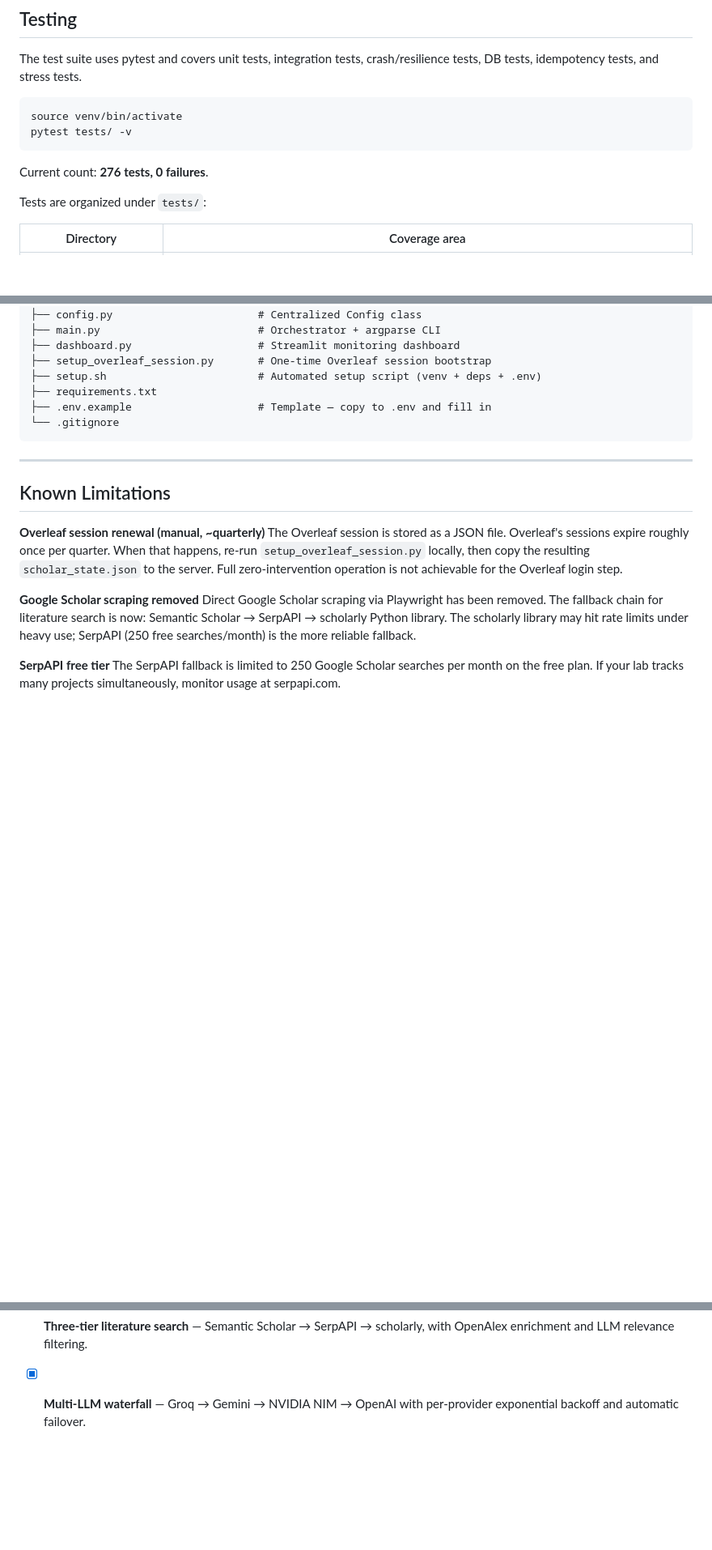
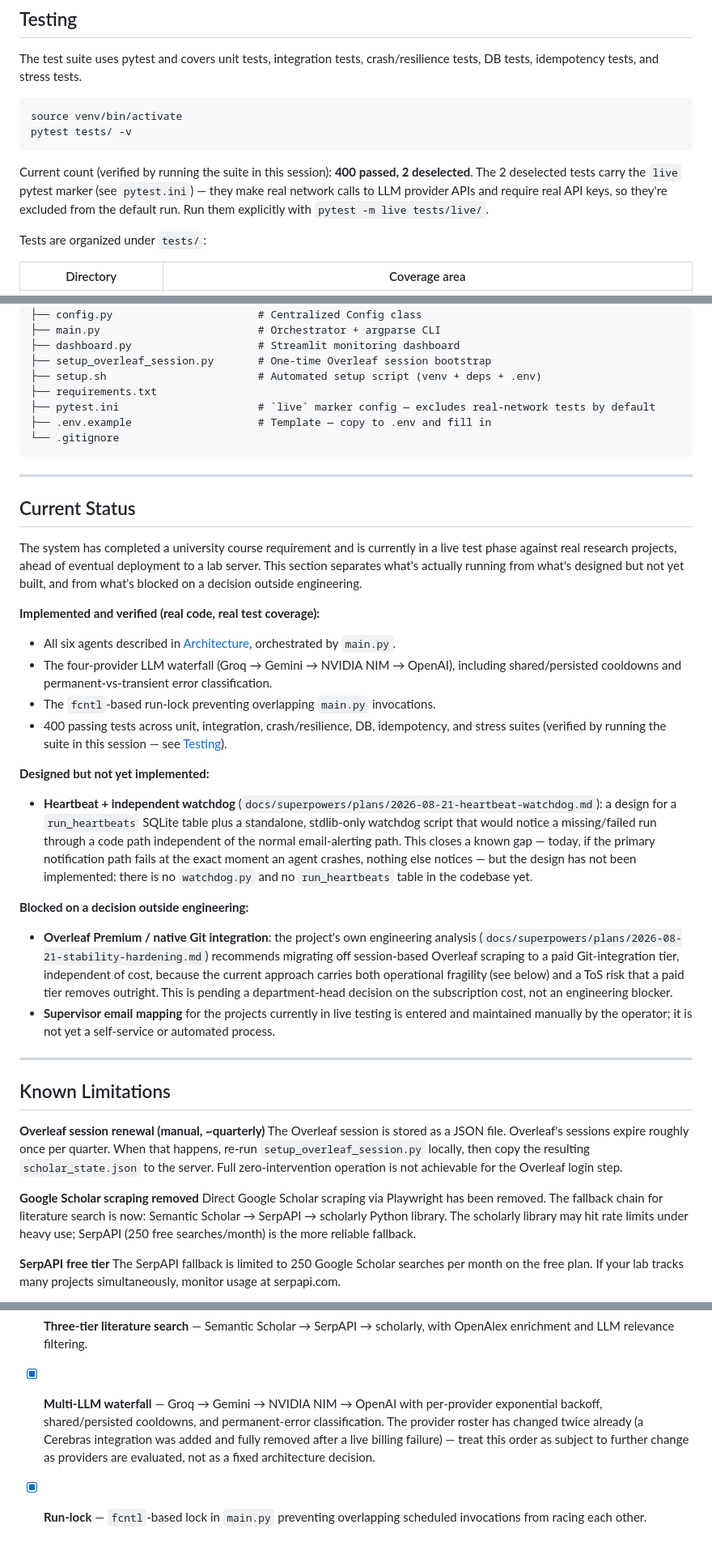
Before and after one commit to AvivPeretz/research-agents-project, a Markdown page: README.md, 3 parts joined by grey strips. Shown at 81% size. Rendered like a GitHub page; blank space fills up the shorter version.

Commit message:
docs: update README to reflect current system state

````diff
--- a/README.md
+++ b/README.md
@@ -446,7 +467,11 @@ source venv/bin/activate
 pytest tests/ -v
 ```
 
-Current count: **276 tests, 0 failures**.
+Current count (verified by running the suite in this session): **400 passed, 2
+deselected**. The 2 deselected tests carry the `live` pytest marker (see
+`pytest.ini`) — they make real network calls to LLM provider APIs and require real
+API keys, so they're excluded from the default run. Run them explicitly with
+`pytest -m live tests/live/`.
 
 Tests are organized under `tests/`:
 
@@ -506,9 +532,48 @@ research-agents/
 ├── setup_overleaf_session.py       # One-time Overleaf session bootstrap
 ├── setup.sh                        # Automated setup script (venv + deps + .env)
 ├── requirements.txt
+├── pytest.ini                      # `live` marker config — excludes real-network tests by default
 ├── .env.example                    # Template — copy to .env and fill in
 └── .gitignore
 ```
+
+---
+
+## Current Status
+
+The system has completed a university course requirement and is currently in a live
+test phase against real research projects, ahead of eventual deployment to a lab
+server. This section separates what's actually running from what's designed but not
+yet built, and from what's blocked on a decision outside engineering.
+
+**Implemented and verified (real code, real test coverage):**
+- All six agents described in [Architecture](#architecture), orchestrated by `main.py`.
+- The four-provider LLM waterfall (Groq → Gemini → NVIDIA NIM → OpenAI), including
+  shared/persisted cooldowns and permanent-vs-transient error classification.
+- The `fcntl`-based run-lock preventing overlapping `main.py` invocations.
+- 400 passing tests across unit, integration, crash/resilience, DB, idempotency, and
+  stress suites (verified by running the suite in this session — see
+  [Testing](#testing)).
+
+**Designed but not yet implemented:**
+- **Heartbeat + independent watchdog** (`docs/superpowers/plans/2026-08-21-heartbeat-watchdog.md`):
+  a design for a `run_heartbeats` SQLite table plus a standalone, stdlib-only watchdog
+  script that would notice a missing/failed run through a code path independent of the
+  normal email-alerting path. This closes a known gap — today, if the primary
+  notification path fails at the exact moment an agent crashes, nothing else notices —
+  but the design has not been implemented: there is no `watchdog.py` and no
+  `run_heartbeats` table in the codebase yet.
+
+**Blocked on a decision outside engineering:**
+- **Overleaf Premium / native Git integration**: the project's own engineering analysis
+  (`docs/superpowers/plans/2026-08-21-stability-hardening.md`) recommends migrating off
+  session-based Overleaf scraping to a paid Git-integration tier, independent of cost,
+  because the current approach carries both operational fragility (see below) and a
+  ToS risk that a paid tier removes outright. This is pending a department-head
+  decision on the subscription cost, not an engineering blocker.
+- **Supervisor email mapping** for the projects currently in live testing is entered
+  and maintained manually by the operator; it is not yet a self-service or automated
+  process.
 
 ---
 
@@ -560,4 +641,9 @@ mitigates this, but cross-agent parallelism is not implemented.
 - [x] **Three-tier literature search** — Semantic Scholar → SerpAPI → scholarly, with
   OpenAlex enrichment and LLM relevance filtering.
 - [x] **Multi-LLM waterfall** — Groq → Gemini → NVIDIA NIM → OpenAI with per-provider
-  exponential backoff and automatic failover.
+  exponential backoff, shared/persisted cooldowns, and permanent-error classification.
+  The provider roster has changed twice already (a Cerebras integration was added and
+  fully removed after a live billing failure) — treat this order as subject to further
+  change as providers are evaluated, not as a fixed architecture decision.
+- [x] **Run-lock** — `fcntl`-based lock in `main.py` preventing overlapping scheduled
+  invocations from racing each other.
````
Also changed, not shown: other parts of README.md (+44 -6 lines).
